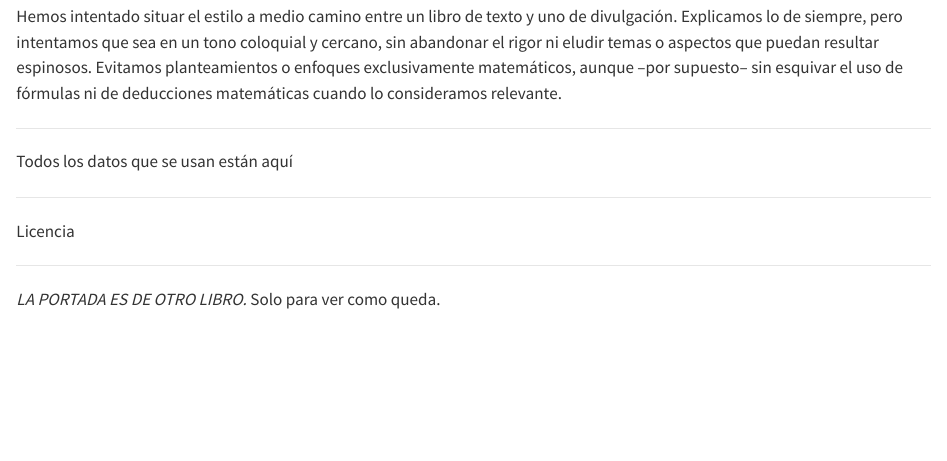
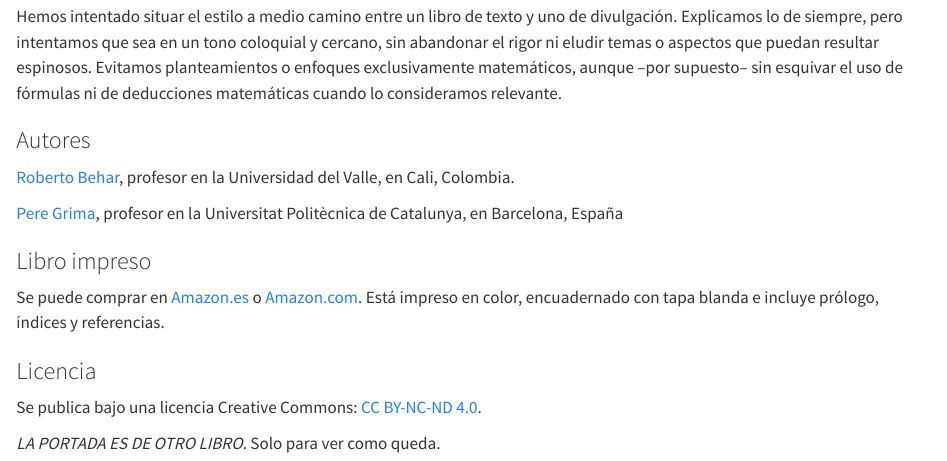
Before and after one commit to PereGrima/VistadePajaro, a Quarto document (index.qmd): the page in a window 1100 px wide, from 230 px down. Rendered offline with R 4.5, knitr and Pandoc in place of Quarto, with nearby package versions.

Commit message:
En marcha

```diff
--- a/index.qmd
+++ b/index.qmd
@@ -4,14 +4,21 @@ Empezamos a escribir este libro pensando en los profesores de enseñanza preuniv
 
 Hemos intentado situar el estilo a medio camino entre un libro de texto y uno de divulgación. Explicamos lo de siempre, pero intentamos que sea en un tono coloquial y cercano, sin abandonar el rigor ni eludir temas o aspectos que puedan resultar espinosos. Evitamos planteamientos o enfoques exclusivamente matemáticos, aunque --por supuesto-- sin esquivar el uso de fórmulas ni de deducciones matemáticas cuando lo consideramos relevante.
 
-------------------------------------------------------------------------
+### Autores
 
-Todos los datos que se usan están aquí
+::: poco-espacio
+[Roberto Behar](https://die.udistrital.edu.co/comunidad/roberto_behar_gutierrez), profesor en la Universidad del Valle, en Cali, Colombia.
 
-------------------------------------------------------------------------
+[Pere Grima](https://www-eio.upc.es/~grima/index.html), profesor en la Universitat Politècnica de Catalunya, en Barcelona, España
+:::
 
-Licencia
+### Libro impreso
 
-------------------------------------------------------------------------
+Se puede comprar en [Amazon.es](https://amzn.eu/d/hGbwqAH "Amazon.es") o [Amazon.com](https://www.amazon.com/dp/B09SL18YRT "Comprar en Amazon.com"). Está impreso en color, encuadernado con tapa blanda e incluye prólogo, índices y referencias.
+
+### Licencia
+
+Se publica bajo una licencia Creative Commons: [CC BY-NC-ND 4.0](https://creativecommons.org/licenses/by-nc-nd/4.0/deed.es "Licencia Creative Commons").
+
 
 *LA PORTADA ES DE OTRO LIBRO.* Solo para ver como queda.
```
Also changed, not shown: docs/search.json, 2 other files.
